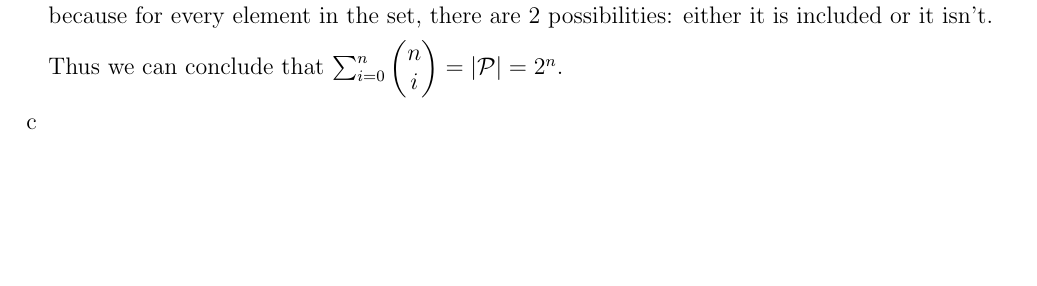
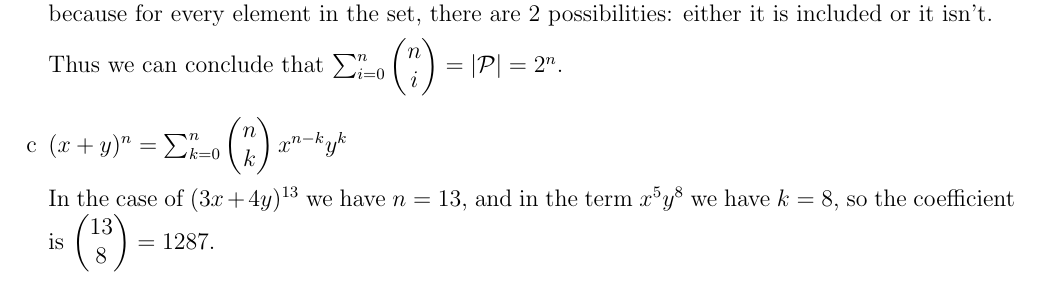
Before and after one commit to Combinatoriek/assignment2, a LaTeX problem sheet (assignment2_s4549775.tex): part of page 4 of 4, cut so that both start at the same text, the shorter picture padded with empty space. Compiled offline with pdfLaTeX.

Commit message:
Answer 15c.

```diff
--- a/assignment2_s4549775.tex
+++ b/assignment2_s4549775.tex
@@ -141,6 +141,13 @@ We can conclude that $\forall n \in \mathbb{N}, (1 + \sqrt{2})^n + (1 - \sqrt{2}
 		n \\ i
 	\end{pmatrix} = | \mathcal{P} | = 2^n$.
 	\item %c
+	$(x + y)^n = \sum_{k = 0}^n \begin{pmatrix}
+		n \\ k
+	\end{pmatrix} x^{n - k} y^k$
+
+	In the case of $(3x + 4y)^{13}$ we have $n = 13$, and in the term $x^5 y^8$ we have $k = 8$, so the coefficient is $\begin{pmatrix}
+		13 \\ 8
+	\end{pmatrix} = 1287$.
 \end{enumerate}
 
 \end{document}
```
